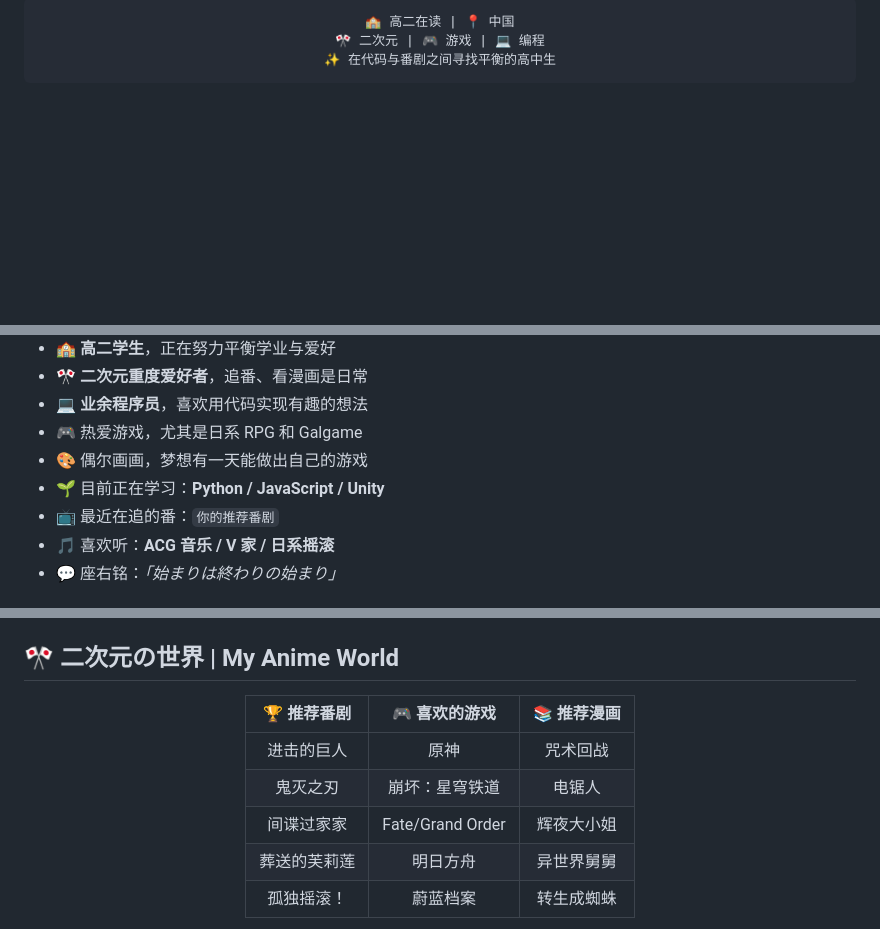
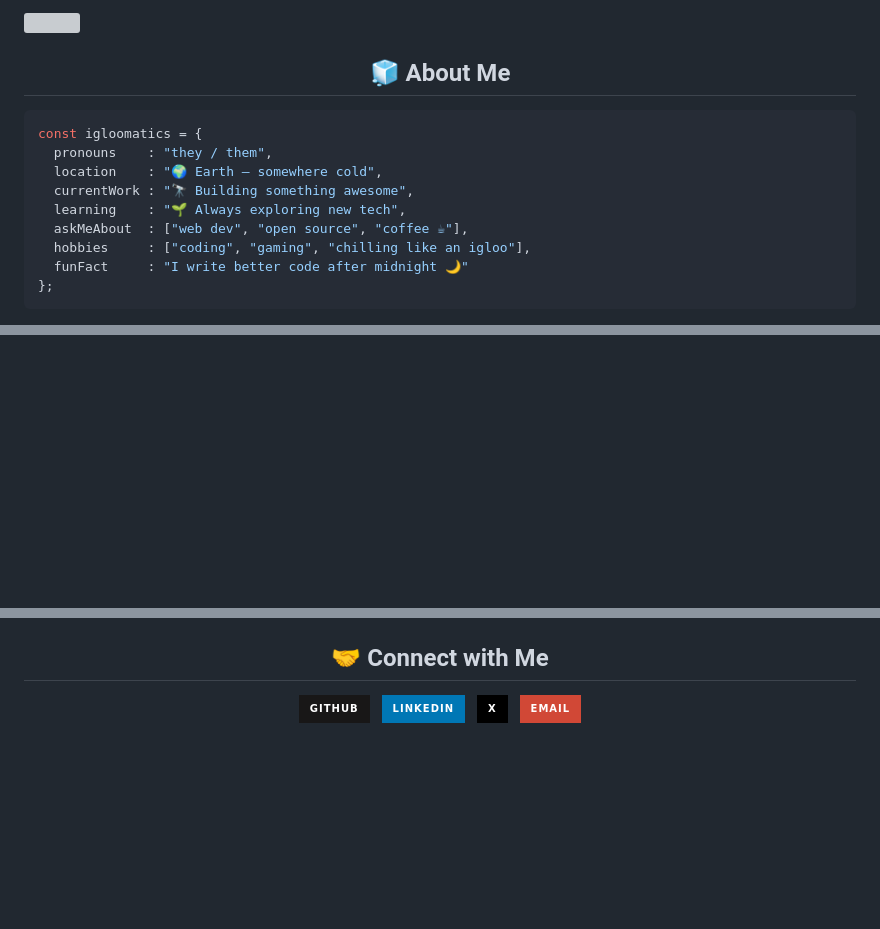
Before and after one commit to igloomatics/SpireSiblings, a Markdown page: README.md, 3 parts joined by grey strips. Drawn GitHub-style; badges without logos; blank space fills up the shorter version; grey boxes are pictures that could not be loaded.

Commit message:
Update README with new sections and images

````diff
--- a/README.md
+++ b/README.md
@@ -17,7 +27,23 @@
 
-```
-🏫 高二在读 | 📍 中国
-🎌 二次元 | 🎮 游戏 | 💻 编程
-✨ 在代码与番剧之间寻找平衡的高中生
+<br/>
+
+<!-- ▌ RAINBOW DIVIDER ▌ -->
+<img src="https://raw.githubusercontent.com/andreasbm/readme/master/assets/lines/rainbow.png" width="100%"/>
+
+<!-- ▌ ABOUT ME ▌ -->
+<div align="center">
+  <h2>🧊 About Me</h2>
+</div>
+
+```typescript
+const igloomatics = {
+  pronouns    : "they / them",
+  location    : "🌍 Earth — somewhere cold",
+  currentWork : "🔭 Building something awesome",
+  learning    : "🌱 Always exploring new tech",
+  askMeAbout  : ["web dev", "open source", "coffee ☕"],
+  hobbies     : ["coding", "gaming", "chilling like an igloo"],
+  funFact     : "I write better code after midnight 🌙"
+};
 ```
 
@@ -32,11 +103,3 @@
 
-- 🏫 **高二学生**，正在努力平衡学业与爱好
-- 🎌 **二次元重度爱好者**，追番、看漫画是日常
-- 💻 **业余程序员**，喜欢用代码实现有趣的想法
-- 🎮 热爱游戏，尤其是日系 RPG 和 Galgame
-- 🎨 偶尔画画，梦想有一天能做出自己的游戏
-- 🌱 目前正在学习：**Python / JavaScript / Unity**
-- 📺 最近在追的番：`你的推荐番剧`
-- 🎵 喜欢听：**ACG 音乐 / V 家 / 日系摇滚**
-- 💬 座右铭：*「始まりは終わりの始まり」*
+<br/>
 
@@ -70,17 +161,24 @@
 <img src="https://raw.githubusercontent.com/andreasbm/readme/master/assets/lines/rainbow.png" width="100%"/>
 
-<!-- 🎌 二次元爱好 -->
-## 🎌 二次元の世界 | My Anime World
+<!-- ▌ CONNECT ▌ -->
+<div align="center">
+  <h2>🤝 Connect with Me</h2>
 
-<div align="center">
-
-| 🏆 推荐番剧 | 🎮 喜欢的游戏 | 📚 推荐漫画 |
-|:---:|:---:|:---:|
-| 进击的巨人 | 原神 | 咒术回战 |
-| 鬼灭之刃 | 崩坏：星穹铁道 | 电锯人 |
-| 间谍过家家 | Fate/Grand Order | 辉夜大小姐 |
-| 葬送的芙莉莲 | 明日方舟 | 异世界舅舅 |
-| 孤独摇滚！ | 蔚蓝档案 | 转生成蜘蛛 |
-
+  <a href="https://github.com/igloomatics">
+    <img src="https://img.shields.io/badge/GitHub-181717?style=for-the-badge&logo=github&logoColor=white" />
+  </a>
+  &nbsp;
+  <!-- 替换下方链接为你的实际账号 -->
+  <a href="https://linkedin.com/in/igloomatics">
+    <img src="https://img.shields.io/badge/LinkedIn-0077B5?style=for-the-badge&logo=linkedin&logoColor=white" />
+  </a>
+  &nbsp;
+  <a href="https://x.com/igloomatics">
+    <img src="https://img.shields.io/badge/X-000000?style=for-the-badge&logo=x&logoColor=white" />
+  </a>
+  &nbsp;
+  <a href="mailto:igloomatics@email.com">
+    <img src="https://img.shields.io/badge/Email-D14836?style=for-the-badge&logo=gmail&logoColor=white" />
+  </a>
 </div>
 
````
Also changed, not shown: other parts of README.md (+143 -129 lines).
